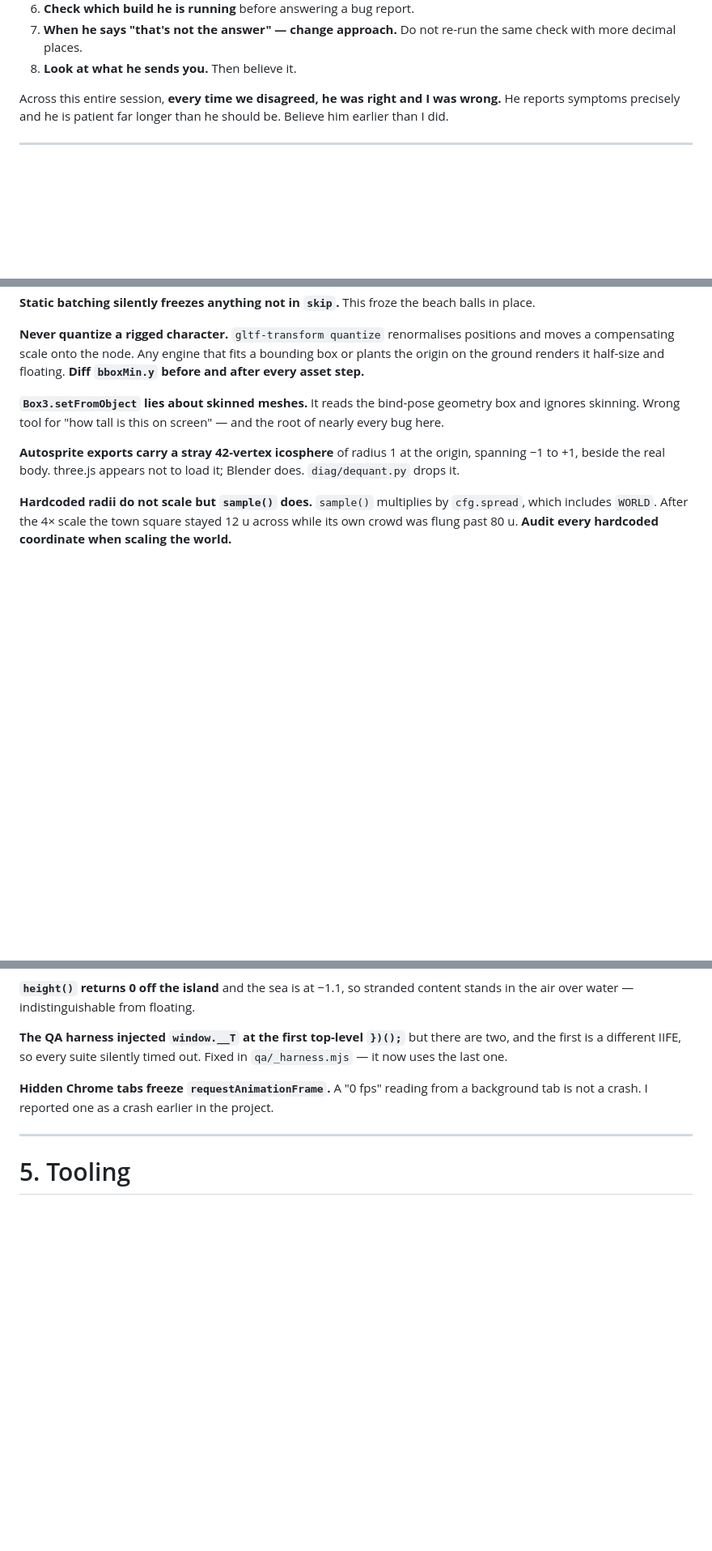
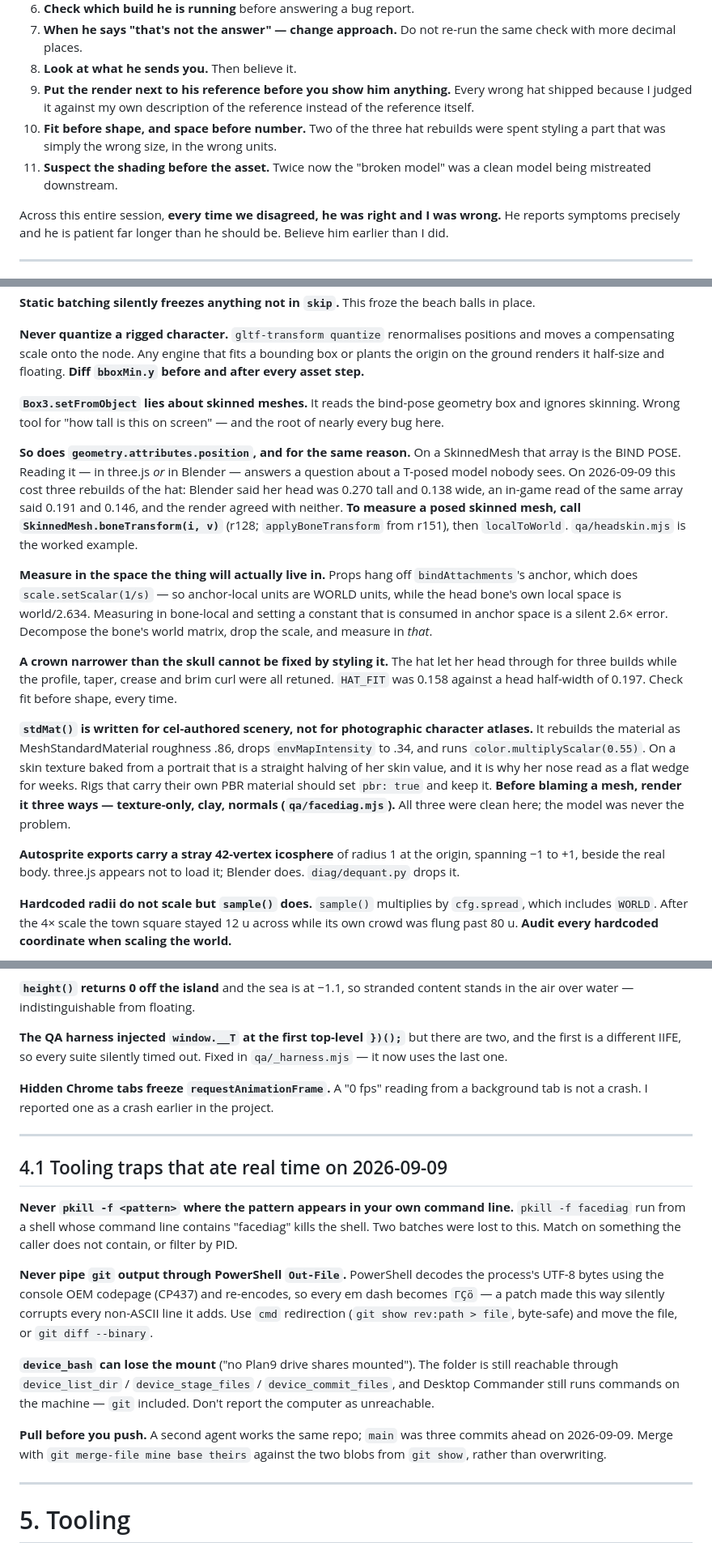
Before and after one commit to prodbykctw-max/LaLa-Luna-Land-Game, a Markdown page: HANDOFF.md, 3 parts joined by grey strips. Shown at 81% size. Rendered like a GitHub page; blank space fills up the shorter version.

Commit message:
Write down the rules the hat and the face cost us
Four new traps in HANDOFF.md section 4, all paid for on 2026-09-09:

- geometry.attributes.position on a SkinnedMesh is the BIND POSE, in three.js
  and in Blender alike. The document already warned about Box3.setFromObject
  and I walked into the same trap by a different door, three times. Use
  SkinnedMesh.boneTransform(); qa/headskin.mjs is the worked example.
- Measure in the space the value is consumed in. Prop anchors undo the bone
  scale, so anchor-local IS world units while bone-local is world/2.634.
- A crown narrower than the skull cannot be styled into fitting. Fit first.
- stdMat() is for cel-authored scenery, not photographic character atlases;
  before blaming a mesh, render texture-only / clay / normals (qa/facediag.mjs).

New section 4.1 for the tooling that ate the day: pkill -f matching its own
caller, PowerShell Out-File turning git's UTF-8 into CP437 mojibake inside a
patch, device_bash losing the mount while the folder is still reachable, and
pulling before pushing now that a second agent works this repo.

Three new entries in 1.8, the one that matters most being: put the render next
to his reference before showing him anything. Every wrong hat shipped because
I judged it against my own description of the reference instead of the
reference itself.

Co-Authored-By: Claude Opus 5 <noreply@anthropic.com>
Claude-Session: https://claude.ai/code/session_01FPbU5dFxGQYmpMkTyCCrjA

```diff
--- a/HANDOFF.md
+++ b/HANDOFF.md
@@ -170,6 +170,12 @@ object.**
 7. **When he says "that's not the answer" — change approach.** Do not re-run the same check with more
    decimal places.
 8. **Look at what he sends you.** Then believe it.
+9. **Put the render next to his reference before you show him anything.** Every wrong hat shipped
+   because I judged it against my own description of the reference instead of the reference itself.
+10. **Fit before shape, and space before number.** Two of the three hat rebuilds were spent styling
+   a part that was simply the wrong size, in the wrong units.
+11. **Suspect the shading before the asset.** Twice now the "broken model" was a clean model being
+   mistreated downstream.
 
 Across this entire session, **every time we disagreed, he was right and I was wrong.** He reports
 symptoms precisely and he is patient far longer than he should be. Believe him earlier than I did.
@@ -380,6 +386,31 @@ ground renders it half-size and floating. **Diff `bboxMin.y` before and after ev
 **`Box3.setFromObject` lies about skinned meshes.** It reads the bind-pose geometry box and ignores
 skinning. Wrong tool for "how tall is this on screen" — and the root of nearly every bug here.
 
+**So does `geometry.attributes.position`, and for the same reason.** On a SkinnedMesh that array is
+the BIND POSE. Reading it — in three.js *or* in Blender — answers a question about a T-posed model
+nobody sees. On 2026-09-09 this cost three rebuilds of the hat: Blender said her head was 0.270
+tall and 0.138 wide, an in-game read of the same array said 0.191 and 0.146, and the render agreed
+with neither. **To measure a posed skinned mesh, call `SkinnedMesh.boneTransform(i, v)`** (r128;
+`applyBoneTransform` from r151), then `localToWorld`. `qa/headskin.mjs` is the worked example.
+
+**Measure in the space the thing will actually live in.** Props hang off `bindAttachments`'s anchor,
+which does `scale.setScalar(1/s)` — so anchor-local units are WORLD units, while the head bone's own
+local space is world/2.634. Measuring in bone-local and setting a constant that is consumed in
+anchor space is a silent 2.6× error. Decompose the bone's world matrix, drop the scale, and measure
+in *that*.
+
+**A crown narrower than the skull cannot be fixed by styling it.** The hat let her head through for
+three builds while the profile, taper, crease and brim curl were all retuned. `HAT_FIT` was 0.158
+against a head half-width of 0.197. Check fit before shape, every time.
+
+**`stdMat()` is written for cel-authored scenery, not for photographic character atlases.** It
+rebuilds the material as MeshStandardMaterial roughness .86, drops `envMapIntensity` to .34, and
+runs `color.multiplyScalar(0.55)`. On a skin texture baked from a portrait that is a straight
+halving of her skin value, and it is why her nose read as a flat wedge for weeks. Rigs that carry
+their own PBR material should set `pbr: true` and keep it. **Before blaming a mesh, render it three
+ways — texture-only, clay, normals (`qa/facediag.mjs`).** All three were clean here; the model was
+never the problem.
+
 **Autosprite exports carry a stray 42-vertex icosphere** of radius 1 at the origin, spanning −1 to
 +1, beside the real body. three.js appears not to load it; Blender does. `diag/dequant.py` drops it.
 
@@ -399,6 +430,27 @@ uses the last one.
 
 **Hidden Chrome tabs freeze `requestAnimationFrame`.** A "0 fps" reading from a background tab is not
 a crash. I reported one as a crash earlier in the project.
+
+---
+
+## 4.1 Tooling traps that ate real time on 2026-09-09
+
+**Never `pkill -f <pattern>` where the pattern appears in your own command line.** `pkill -f facediag`
+run from a shell whose command line contains "facediag" kills the shell. Two batches were lost to
+this. Match on something the caller does not contain, or filter by PID.
+
+**Never pipe `git` output through PowerShell `Out-File`.** PowerShell decodes the process's UTF-8
+bytes using the console OEM codepage (CP437) and re-encodes, so every em dash becomes `ΓÇö` — a patch
+made this way silently corrupts every non-ASCII line it adds. Use `cmd` redirection (`git show
+rev:path > file`, byte-safe) and move the file, or `git diff --binary`.
+
+**`device_bash` can lose the mount** ("no Plan9 drive shares mounted"). The folder is still reachable
+through `device_list_dir` / `device_stage_files` / `device_commit_files`, and Desktop Commander still
+runs commands on the machine — `git` included. Don't report the computer as unreachable.
+
+**Pull before you push.** A second agent works the same repo; `main` was three commits ahead on
+2026-09-09. Merge with `git merge-file mine base theirs` against the two blobs from `git show`,
+rather than overwriting.
 
 ---
 
```
